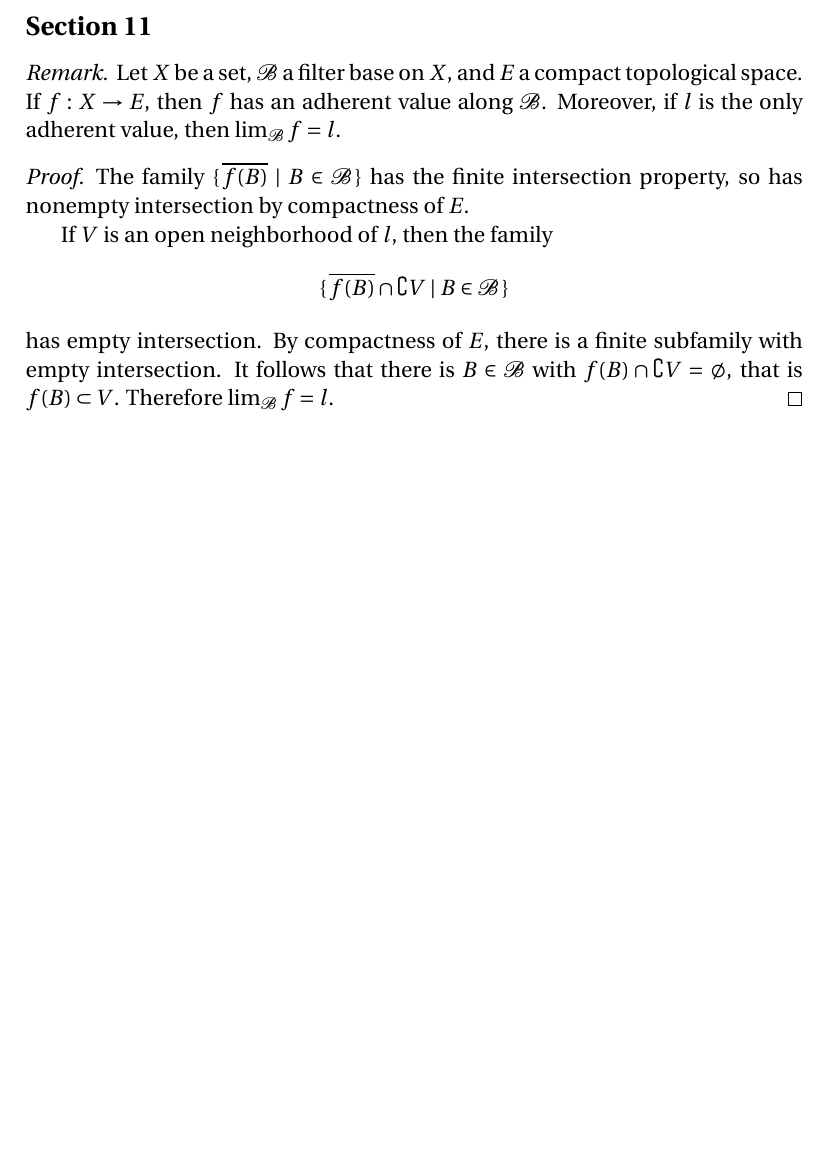
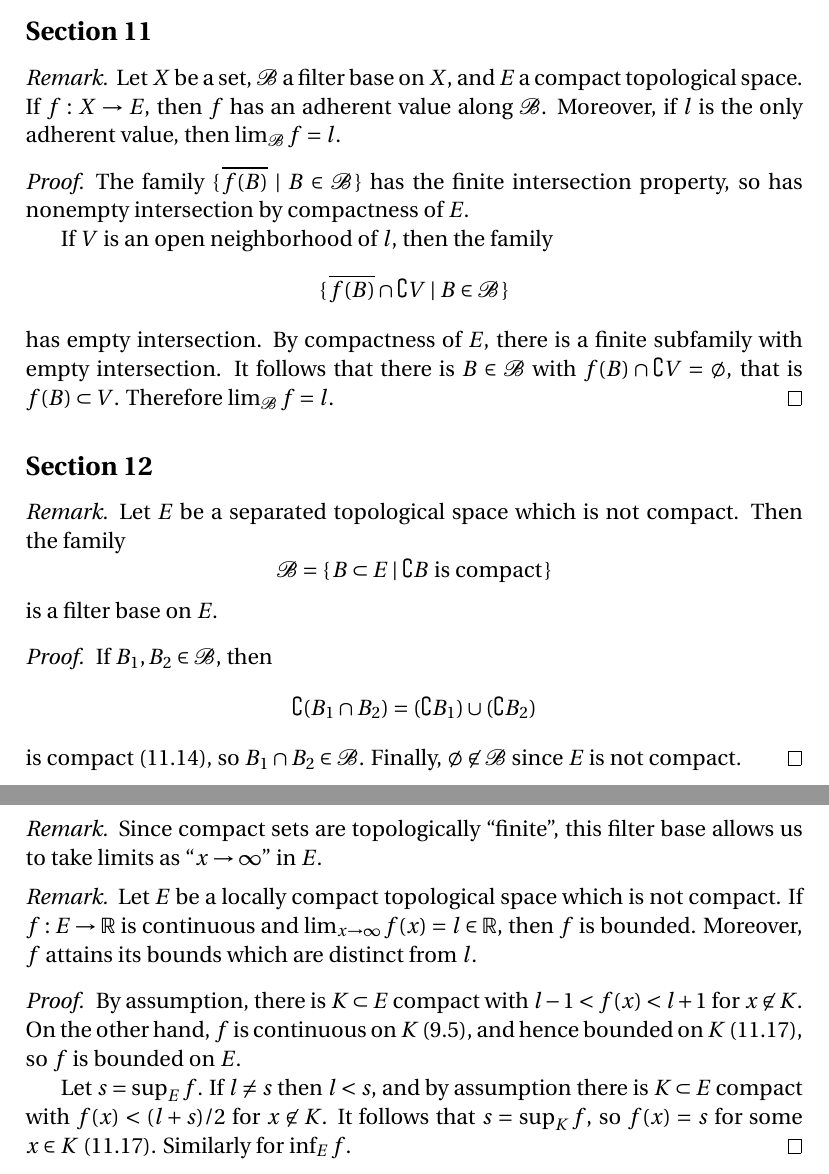
Before and after one commit to blargoner/math-topology-choquet, a LaTeX problem sheet (exercises.tex): part of page 2 of 3 before the commit and two parts of pages 2 and 3 of 4 after it, the two joined at a grey line, cut so that both start at the same text, the shorter picture padded with empty space. Compiled offline with pdfLaTeX.

Commit message:
chapter I, section 12

```diff
--- a/exercises.tex
+++ b/exercises.tex
@@ -3,6 +3,7 @@
 \documentclass[letterpaper,12pt]{article}
 \usepackage{amsmath,amssymb,amsthm,fourier,enumitem}
 
+\newcommand{\R}{\mathbb{R}}
 \newcommand{\B}{\mathcal{B}}
 
 \newcommand{\union}{\cup}
@@ -65,6 +66,30 @@ If \(V\)~is an open neighborhood of~\(l\), then the family
 has empty intersection. By compactness of~\(E\), there is a finite subfamily with empty intersection. It follows that there is \(B\in\B\) with \(f(B)\sect\complement V=\emptyset\), that is \(f(B)\subset V\). Therefore \(\lim_{\B}f=l\).
 \end{proof}
 
+\subsection*{Section~12}
+\begin{rmk}
+Let \(E\)~be a separated topological space which is not compact. Then the family
+\[\B=\{\,B\subset E\mid\complement B\text{ is compact}\,\}\]
+is a filter base on~\(E\).
+\end{rmk}
+\begin{proof}
+If \(B_1,B_2\in\B\), then
+\[\complement(B_1\sect B_2)=(\complement B_1)\union(\complement B_2)\]
+is compact (11.14), so \(B_1\sect B_2\in\B\). Finally, \(\emptyset\not\in\B\) since \(E\)~is not compact.
+\end{proof}
+\begin{rmk}
+Since compact sets are topologically ``finite'', this filter base allows us to take limits as ``\(x\to\infty\)'' in~\(E\).
+\end{rmk}
+
+\begin{rmk}
+Let \(E\)~be a locally compact topological space which is not compact. If \(f:E\to\R\) is continuous and \(\lim_{x\to\infty}f(x)=l\in\R\), then \(f\)~is bounded. Moreover, \(f\)~attains its bounds which are distinct from~\(l\).
+\end{rmk}
+\begin{proof}
+By assumption, there is \(K\subset E\) compact with \(l-1<f(x)<l+1\) for \(x\not\in K\). On the other hand, \(f\)~is continuous on~\(K\) (9.5), and hence bounded on~\(K\) (11.17), so \(f\)~is bounded on~\(E\).
+
+Let \(s=\sup_E f\). If \(l\ne s\) then \(l<s\), and by assumption there is \(K\subset E\) compact with \(f(x)<(l+s)/2\) for \(x\not\in K\). It follows that \(s=\sup_K f\), so \(f(x)=s\) for some \(x\in K\) (11.17). Similarly for~\(\inf_E f\).
+\end{proof}
+
 % References
 \newpage
 \begin{thebibliography}{0}
```
Also changed, not shown: exercises.pdf.
